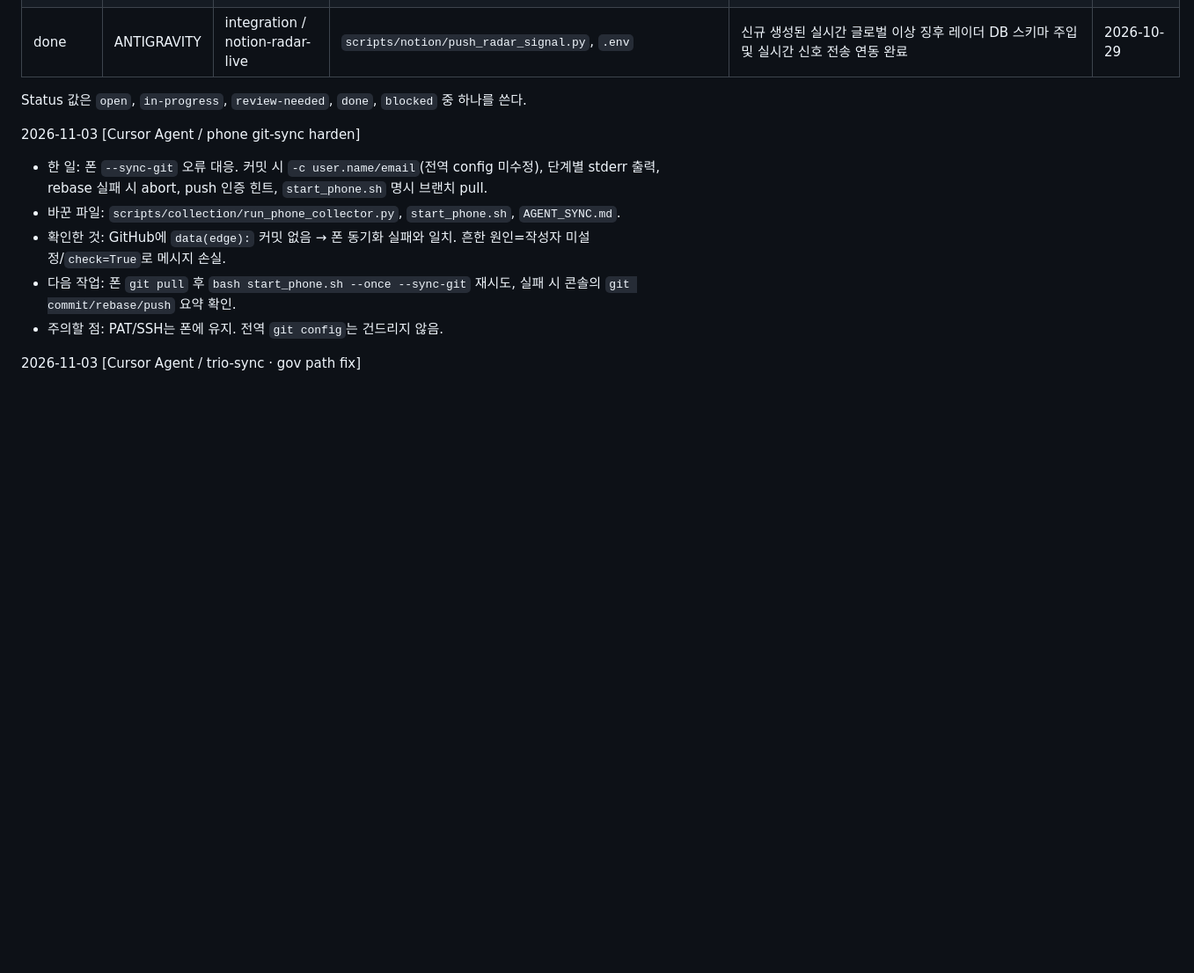
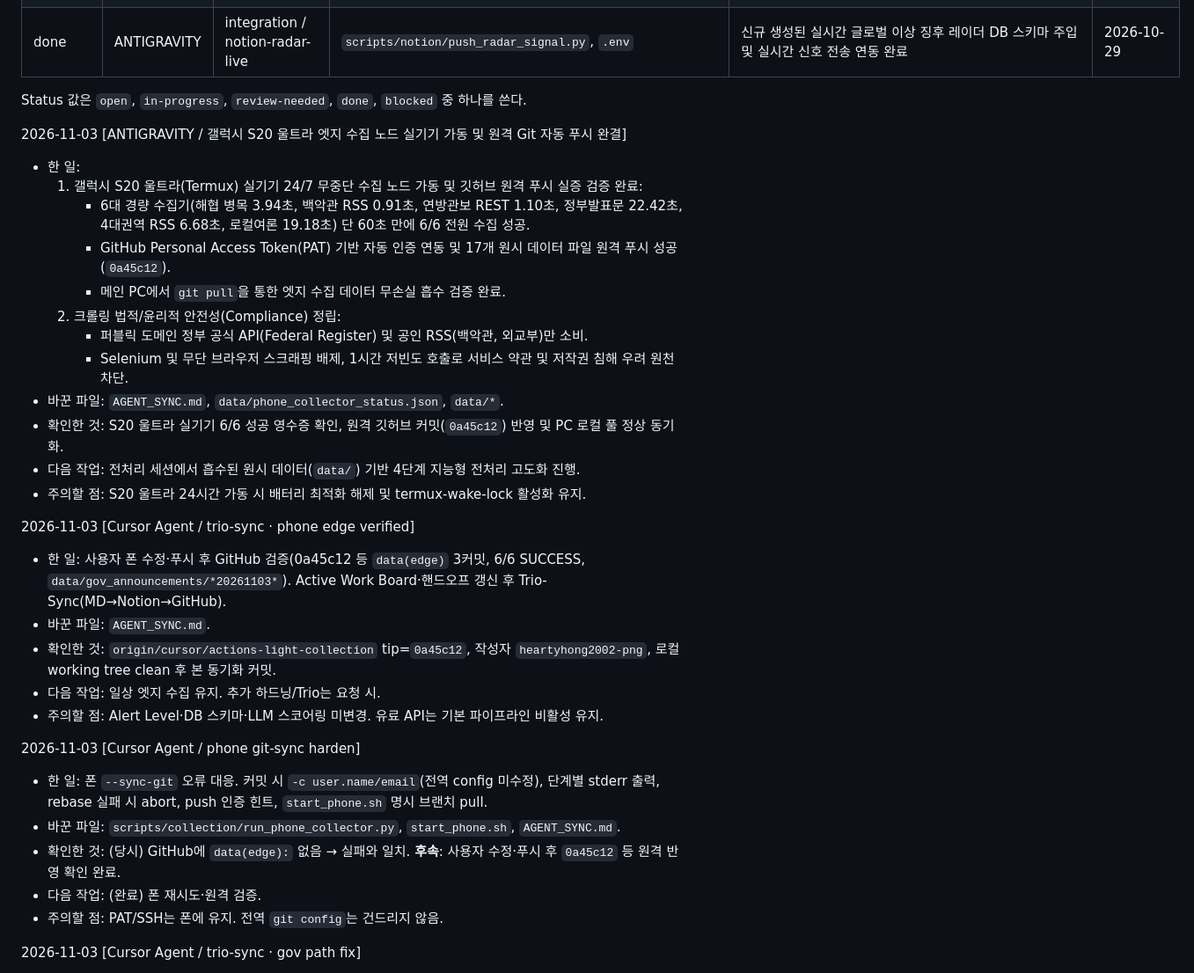
Before and after one commit to heartyhong2002-png/international-analysis, a Markdown page: AGENT_SYNC.md, the part around one of its changes. Shown at 88% size. Rendered like a GitHub page; blank space fills up the shorter version.

Commit message:
docs(sync): record phone edge verify and Trio-Sync handoff
Confirm S20 data(edge) remote success and refresh Active Work Board for MD/Notion/GitHub sync.

Co-authored-by: Cursor <cursoragent@cursor.com>

```diff
--- a/AGENT_SYNC.md
+++ b/AGENT_SYNC.md
@@ -100,11 +102,32 @@ ANTIGRAVITY는 주로 다음 작업을 맡긴다.
 
 Status 값은 `open`, `in-progress`, `review-needed`, `done`, `blocked` 중 하나를 쓴다.
 
+2026-11-03 [ANTIGRAVITY / 갤럭시 S20 울트라 엣지 수집 노드 실기기 가동 및 원격 Git 자동 푸시 완결]
+- 한 일:
+  1. 갤럭시 S20 울트라(Termux) 실기기 24/7 무중단 수집 노드 가동 및 깃허브 원격 푸시 실증 검증 완료:
+     - 6대 경량 수집기(해협 병목 3.94초, 백악관 RSS 0.91초, 연방관보 REST 1.10초, 정부발표문 22.42초, 4대권역 RSS 6.68초, 로컬여론 19.18초) 단 60초 만에 6/6 전원 수집 성공.
+     - GitHub Personal Access Token(PAT) 기반 자동 인증 연동 및 17개 원시 데이터 파일 원격 푸시 성공 (`0a45c12`).
+     - 메인 PC에서 `git pull`을 통한 엣지 수집 데이터 무손실 흡수 검증 완료.
+  2. 크롤링 법적/윤리적 안전성(Compliance) 정립:
+     - 퍼블릭 도메인 정부 공식 API(Federal Register) 및 공인 RSS(백악관, 외교부)만 소비.
+     - Selenium 및 무단 브라우저 스크래핑 배제, 1시간 저빈도 호출로 서비스 약관 및 저작권 침해 우려 원천 차단.
+- 바꾼 파일: `AGENT_SYNC.md`, `data/phone_collector_status.json`, `data/*`.
+- 확인한 것: S20 울트라 실기기 6/6 성공 영수증 확인, 원격 깃허브 커밋(`0a45c12`) 반영 및 PC 로컬 풀 정상 동기화.
+- 다음 작업: 전처리 세션에서 흡수된 원시 데이터(`data/`) 기반 4단계 지능형 전처리 고도화 진행.
+- 주의할 점: S20 울트라 24시간 가동 시 배터리 최적화 해제 및 termux-wake-lock 활성화 유지.
+
+2026-11-03 [Cursor Agent / trio-sync · phone edge verified]
+- 한 일: 사용자 폰 수정·푸시 후 GitHub 검증(0a45c12 등 `data(edge)` 3커밋, 6/6 SUCCESS, `data/gov_announcements/*20261103*`). Active Work Board·핸드오프 갱신 후 Trio-Sync(MD→Notion→GitHub).
+- 바꾼 파일: `AGENT_SYNC.md`.
+- 확인한 것: `origin/cursor/actions-light-collection` tip=`0a45c12`, 작성자 `heartyhong2002-png`, 로컬 working tree clean 후 본 동기화 커밋.
+- 다음 작업: 일상 엣지 수집 유지. 추가 하드닝/Trio는 요청 시.
+- 주의할 점: Alert Level·DB 스키마·LLM 스코어링 미변경. 유료 API는 기본 파이프라인 비활성 유지.
+
 2026-11-03 [Cursor Agent / phone git-sync harden]
 - 한 일: 폰 `--sync-git` 오류 대응. 커밋 시 `-c user.name/email`(전역 config 미수정), 단계별 stderr 출력, rebase 실패 시 abort, push 인증 힌트, `start_phone.sh` 명시 브랜치 pull.
 - 바꾼 파일: `scripts/collection/run_phone_collector.py`, `start_phone.sh`, `AGENT_SYNC.md`.
-- 확인한 것: GitHub에 `data(edge):` 커밋 없음 → 폰 동기화 실패와 일치. 흔한 원인=작성자 미설정/`check=True`로 메시지 손실.
-- 다음 작업: 폰 `git pull` 후 `bash start_phone.sh --once --sync-git` 재시도, 실패 시 콘솔의 `git commit/rebase/push` 요약 확인.
+- 확인한 것: (당시) GitHub에 `data(edge):` 없음 → 실패와 일치. **후속**: 사용자 수정·푸시 후 `0a45c12` 등 원격 반영 확인 완료.
+- 다음 작업: (완료) 폰 재시도·원격 검증.
 - 주의할 점: PAT/SSH는 폰에 유지. 전역 `git config`는 건드리지 않음.
 
 2026-11-03 [Cursor Agent / trio-sync · gov path fix]
```
Also changed, not shown: other parts of AGENT_SYNC.md (+3 -1 lines).
